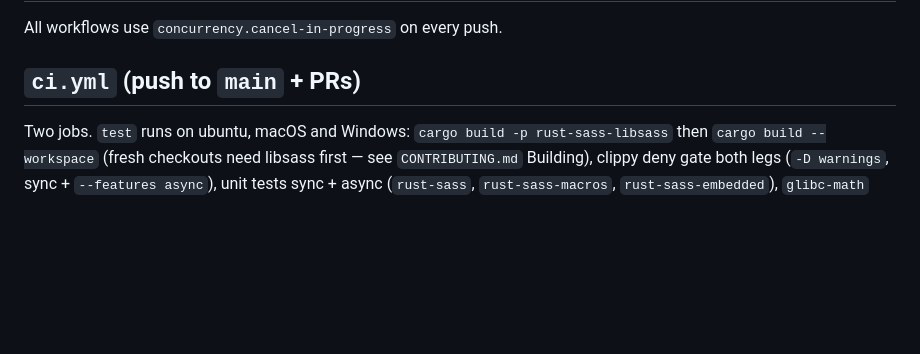
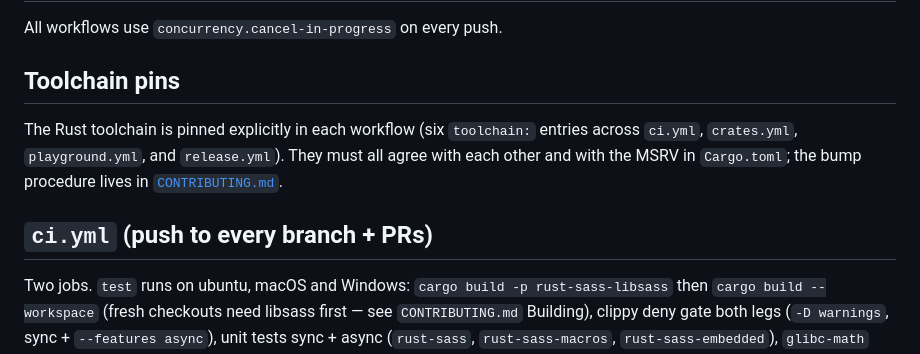
Before and after one commit to bancek/rust-sass, a Markdown page: docs/ci.md, the part around the change. Drawn GitHub-style; blank space fills up the shorter version.

```diff
--- a/docs/ci.md
+++ b/docs/ci.md
@@ -2,7 +2,15 @@
 
 All workflows use `concurrency.cancel-in-progress` on every push.
 
-## `ci.yml` (push to `main` + PRs)
+## Toolchain pins
+
+The Rust toolchain is pinned explicitly in each workflow (six `toolchain:`
+entries across `ci.yml`, `crates.yml`, `playground.yml`, and `release.yml`).
+They must all agree with each other and with the MSRV in `Cargo.toml`; the
+bump procedure lives in
+[`CONTRIBUTING.md`](CONTRIBUTING.md#rust-toolchain--msrv-upgrades).
+
+## `ci.yml` (push to every branch + PRs)
 
 Two jobs. `test` runs on ubuntu, macOS and Windows: `cargo build
 -p rust-sass-libsass` then `cargo build --workspace` (fresh checkouts need
```
Also changed, not shown: docs/CONTRIBUTING.md (+68 -0 lines).
